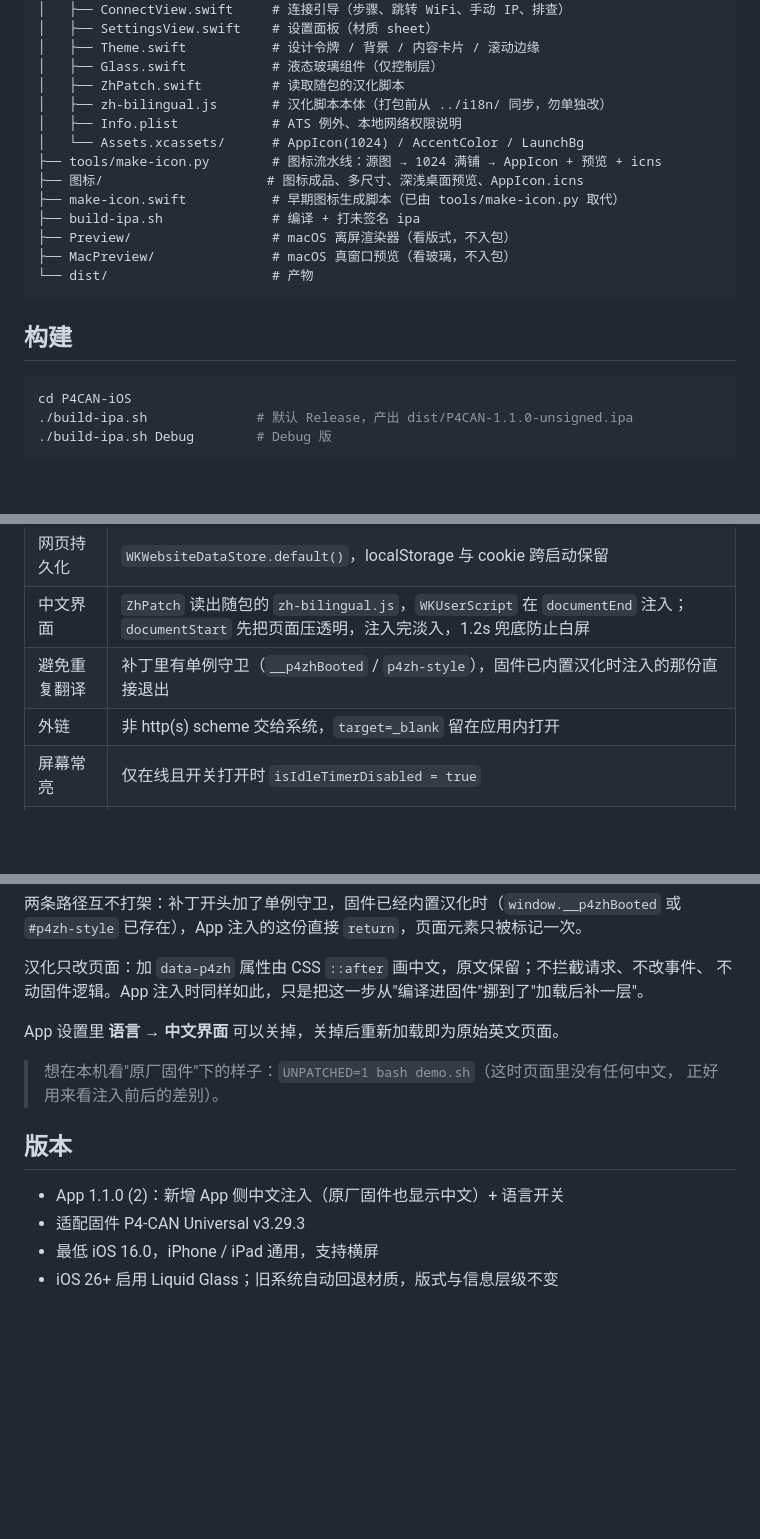
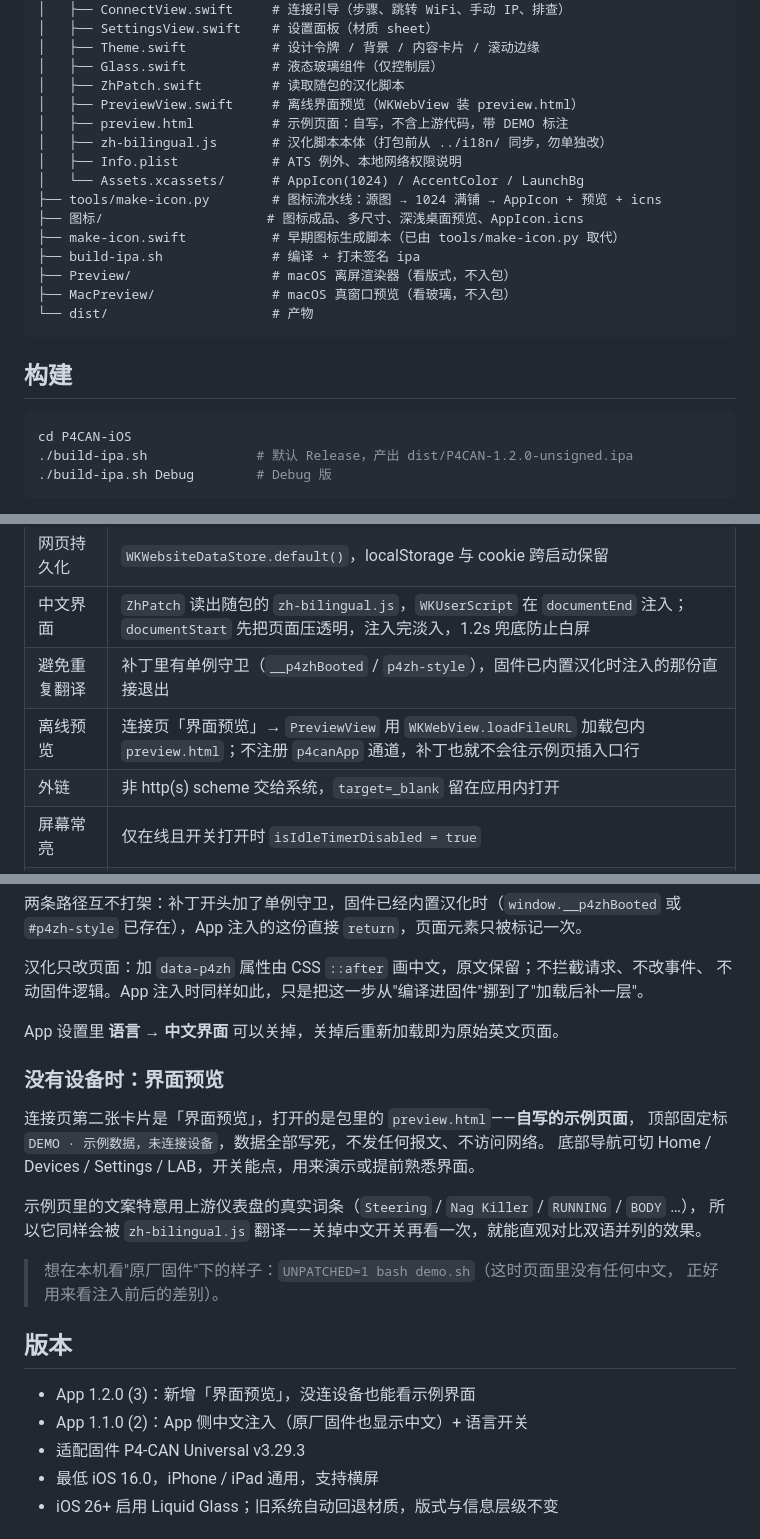
Before and after one commit to Kaiser-DMr/p4can-zh-ios, a Markdown page: ios/README.md, 3 parts joined by grey strips. GitHub-like rendering; blank space fills up the shorter version.

````diff
--- a/ios/README.md
+++ b/ios/README.md
@@ -18,6 +18,8 @@ P4CAN-iOS/
 │   ├── Theme.swift           # 设计令牌 / 背景 / 内容卡片 / 滚动边缘
 │   ├── Glass.swift           # 液态玻璃组件（仅控制层）
 │   ├── ZhPatch.swift         # 读取随包的汉化脚本
+│   ├── PreviewView.swift     # 离线界面预览（WKWebView 装 preview.html）
+│   ├── preview.html          # 示例页面：自写，不含上游代码，带 DEMO 标注
 │   ├── zh-bilingual.js       # 汉化脚本本体（打包前从 ../i18n/ 同步，勿单独改）
 │   ├── Info.plist            # ATS 例外、本地网络权限说明
 │   └── Assets.xcassets/      # AppIcon(1024) / AccentColor / LaunchBg
@@ -34,7 +36,7 @@ P4CAN-iOS/
 
 ```bash
 cd P4CAN-iOS
-./build-ipa.sh              # 默认 Release，产出 dist/P4CAN-1.1.0-unsigned.ipa
+./build-ipa.sh              # 默认 Release，产出 dist/P4CAN-1.2.0-unsigned.ipa
 ./build-ipa.sh Debug        # Debug 版
 ```
 
@@ -55,6 +57,7 @@ cd P4CAN-iOS
 | 网页持久化 | `WKWebsiteDataStore.default()`，localStorage 与 cookie 跨启动保留 |
 | 中文界面 | `ZhPatch` 读出随包的 `zh-bilingual.js`，`WKUserScript` 在 `documentEnd` 注入；`documentStart` 先把页面压透明，注入完淡入，1.2s 兜底防止白屏 |
 | 避免重复翻译 | 补丁里有单例守卫（`__p4zhBooted` / `p4zh-style`），固件已内置汉化时注入的那份直接退出 |
+| 离线预览 | 连接页「界面预览」→ `PreviewView` 用 `WKWebView.loadFileURL` 加载包内 `preview.html`；不注册 `p4canApp` 通道，补丁也就不会往示例页插入口行 |
 | 外链 | 非 http(s) scheme 交给系统，`target=_blank` 留在应用内打开 |
 | 屏幕常亮 | 仅在线且开关打开时 `isIdleTimerDisabled = true` |
 | 刷新 | 下拉手势（UIRefreshControl）+ 设置里的「重新加载」 |
@@ -83,12 +86,22 @@ cd P4CAN-iOS
 
 App 设置里 **语言 → 中文界面** 可以关掉，关掉后重新加载即为原始英文页面。
 
+### 没有设备时：界面预览
+
+连接页第二张卡片是「界面预览」，打开的是包里的 `preview.html`——**自写的示例页面**，
+顶部固定标 `DEMO · 示例数据，未连接设备`，数据全部写死，不发任何报文、不访问网络。
+底部导航可切 Home / Devices / Settings / LAB，开关能点，用来演示或提前熟悉界面。
+
+示例页里的文案特意用上游仪表盘的真实词条（`Steering` / `Nag Killer` / `RUNNING` / `BODY` …），
+所以它同样会被 `zh-bilingual.js` 翻译——关掉中文开关再看一次，就能直观对比双语并列的效果。
+
 > 想在本机看"原厂固件"下的样子：`UNPATCHED=1 bash demo.sh`（这时页面里没有任何中文，
 > 正好用来看注入前后的差别）。
 
 ## 版本
 
-- App 1.1.0 (2)：新增 App 侧中文注入（原厂固件也显示中文）+ 语言开关
+- App 1.2.0 (3)：新增「界面预览」，没连设备也能看示例界面
+- App 1.1.0 (2)：App 侧中文注入（原厂固件也显示中文）+ 语言开关
 - 适配固件 P4-CAN Universal v3.29.3
 - 最低 iOS 16.0，iPhone / iPad 通用，支持横屏
 - iOS 26+ 启用 Liquid Glass；旧系统自动回退材质，版式与信息层级不变
````
Also changed, not shown: README.md (+26 -9 lines), docs/screenshots/preview-demo-devices.png (added), docs/screenshots/preview-demo.png (added), 10 other files.
